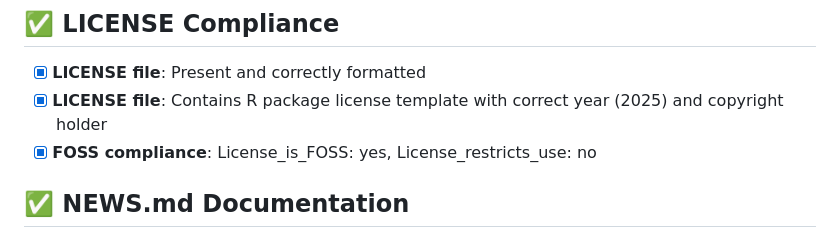
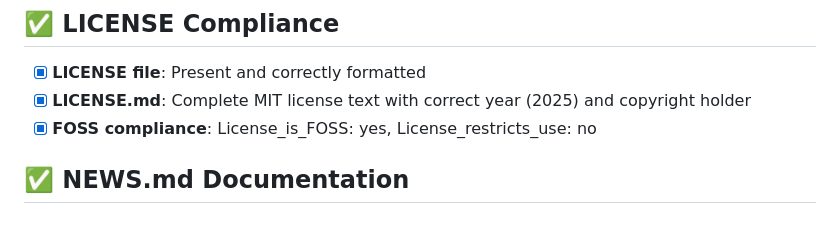
Before and after one commit to evanbio/evanverse, a Markdown page: CRAN-submission-checklist.md, the part around the change. GitHub-like rendering.

```diff
--- a/CRAN-submission-checklist.md
+++ b/CRAN-submission-checklist.md
@@ -15,7 +15,7 @@
 
 ## ✅ LICENSE Compliance
 - [x] **LICENSE file**: Present and correctly formatted
-- [x] **LICENSE file**: Contains R package license template with correct year (2025) and copyright holder
+- [x] **LICENSE.md**: Complete MIT license text with correct year (2025) and copyright holder
 - [x] **FOSS compliance**: License_is_FOSS: yes, License_restricts_use: no
 
 ## ✅ NEWS.md Documentation
```
Also changed, not shown: LICENSE.md (added, +21 -0 lines), README.md (+1 -1 lines).
